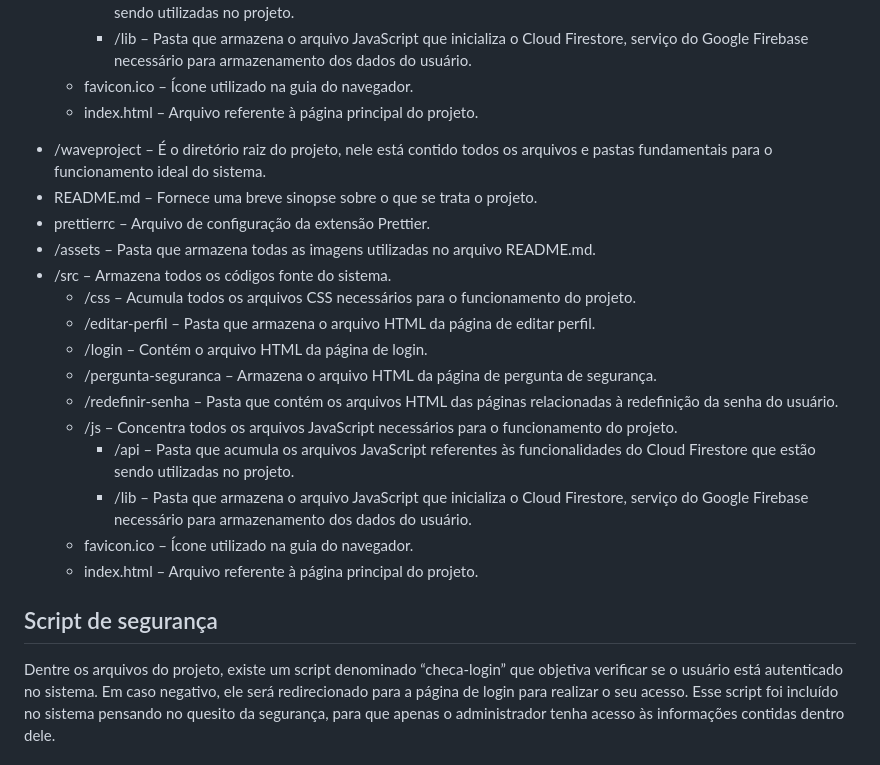
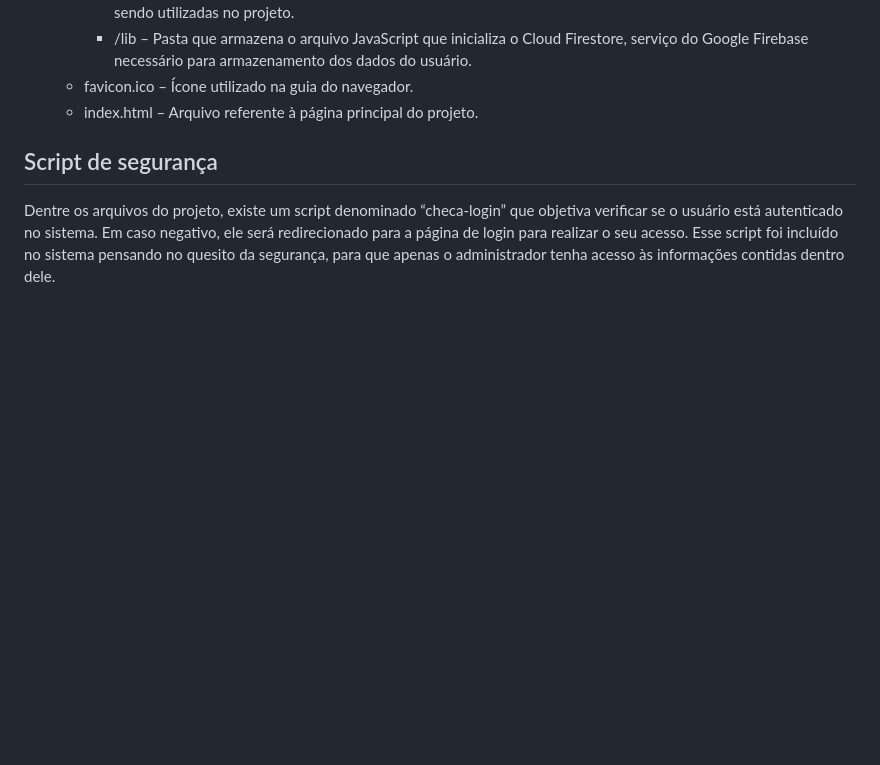
Before and after one commit to luisfelipegraciolli/waveproject, a Markdown page: README.md, the part around one of its changes. Drawn GitHub-style; blank space fills up the shorter version.

Commit message:
:books: docs: remoção de erro e alteração nas imagens

```diff
--- a/README.md
+++ b/README.md
@@ -106,30 +106,6 @@ Cada pasta do projeto é representada por “/nome_da_pasta”. Os textos com fu
             <li>index.html – Arquivo referente à página principal do projeto.</li>
         </ul>
     </li>
-</ul>
-
-<ul>
-  <li>/waveproject – É o diretório raiz do projeto, nele está contido todos os arquivos e pastas fundamentais para o funcionamento ideal do sistema.</li>
-  <li>README.md – Fornece uma breve sinopse sobre o que se trata o projeto.</li>
-  <li>prettierrc – Arquivo de configuração da extensão Prettier.</li>
-  <li>/assets – Pasta que armazena todas as imagens utilizadas no arquivo README.md.</li>
-  <li>/src – Armazena todos os códigos fonte do sistema.
-    <ul>
-      <li>/css – Acumula todos os arquivos CSS necessários para o funcionamento do projeto.</li>
-      <li>/editar-perfil – Pasta que armazena o arquivo HTML da página de editar perfil.</li>
-      <li>/login – Contém o arquivo HTML da página de login.</li>
-      <li>/pergunta-seguranca – Armazena o arquivo HTML da página de pergunta de segurança.</li>
-      <li>/redefinir-senha – Pasta que contém os arquivos HTML das páginas relacionadas à redefinição da senha do usuário.</li>
-      <li>/js – Concentra todos os arquivos JavaScript necessários para o funcionamento do projeto.
-        <ul>
-          <li>/api – Pasta que acumula os arquivos JavaScript referentes às funcionalidades do Cloud Firestore que estão sendo utilizadas no projeto.</li>
-          <li>/lib – Pasta que armazena o arquivo JavaScript que inicializa o Cloud Firestore, serviço do Google Firebase necessário para armazenamento dos dados do usuário.</li>
-        </ul>
-      </li>
-      <li>favicon.ico – Ícone utilizado na guia do navegador.</li>
-      <li>index.html – Arquivo referente à página principal do projeto.</li>
-    </ul>
-  </li>
 </ul>
 
 ## Script de segurança
```
Also changed, not shown: other parts of README.md (+2 -2 lines).
